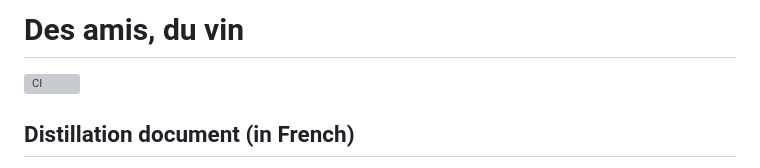
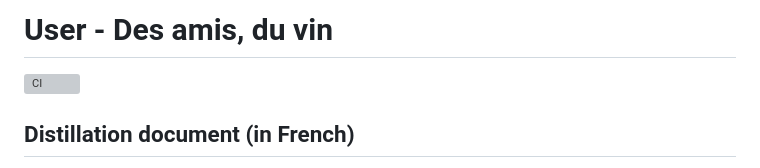
Before and after one commit to tegbessou/user, a Markdown page: README.md, the part around the change. Rendered like a GitHub page; grey boxes are pictures that could not be loaded.

Commit message:
Add user

```diff
--- a/README.md
+++ b/README.md
@@ -1,4 +1,4 @@
-# Des amis, du vin
+# User - Des amis, du vin
 ![CI](https://github.com/tegbessou/skeleton/workflows/CI/badge.svg)
 ## Distillation document (in French)
 
```
